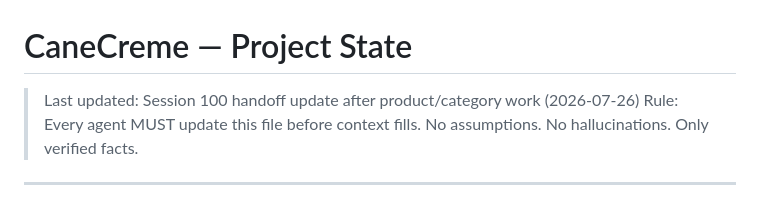
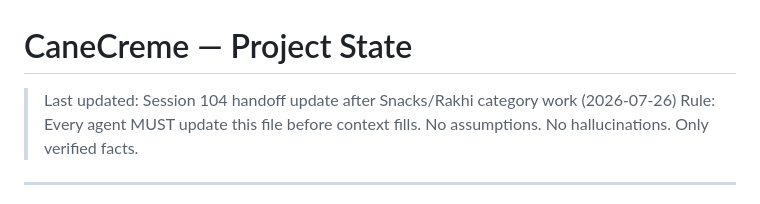
Before and after one commit to kashyap-family/canecreme, a Markdown page: PROJECT-STATE.md, the part around the change. Drawn GitHub-style.

Commit message:
Update project state handoff

```diff
--- a/PROJECT-STATE.md
+++ b/PROJECT-STATE.md
@@ -1,5 +1,5 @@
 # CaneCreme — Project State
-> Last updated: Session 100 handoff update after product/category work (2026-07-26)
+> Last updated: Session 104 handoff update after Snacks/Rakhi category work (2026-07-26)
 > Rule: Every agent MUST update this file before context fills. No assumptions. No hallucinations. Only verified facts.
 
 ---
```
